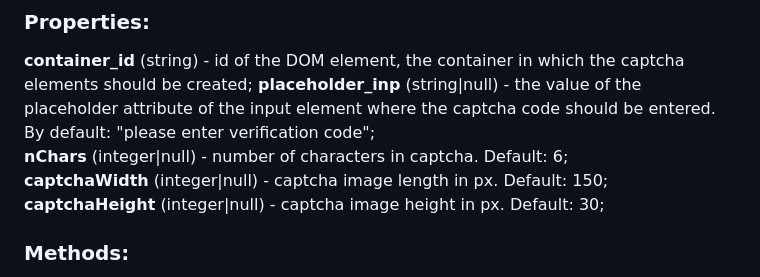
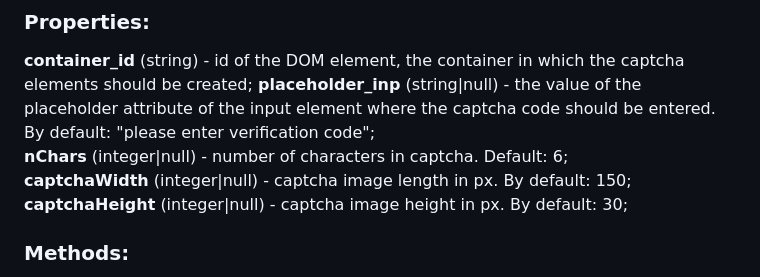
Before and after one commit to VladimirKheifets/JS-Class-captchaCV, a Markdown page: README.md, the part around the change. Rendered like a GitHub page.

```diff
--- a/README.md
+++ b/README.md
@@ -25,8 +25,8 @@ myCaptha = new captchaCV(container_id, placeholder_inp, nChars, captchaWidth, ca
 
 **container_id** (string) - id of the DOM element, the container in which the captcha elements should be created;    **placeholder_inp** (string|null) - the value of the placeholder attribute of the input element where the captcha code should be entered. By default: "please enter verification code";
 **nChars** (integer|null) - number of characters in captcha. Default: 6;
-**captchaWidth** (integer|null) - captcha image length in px. Default: 150;
-**captchaHeight** (integer|null) - captcha image height in px. Default: 30;
+**captchaWidth** (integer|null) - captcha image length in px. By default: 150;
+**captchaHeight** (integer|null) - captcha image height in px. By default: 30;
 
 ### Methods:
 
```
